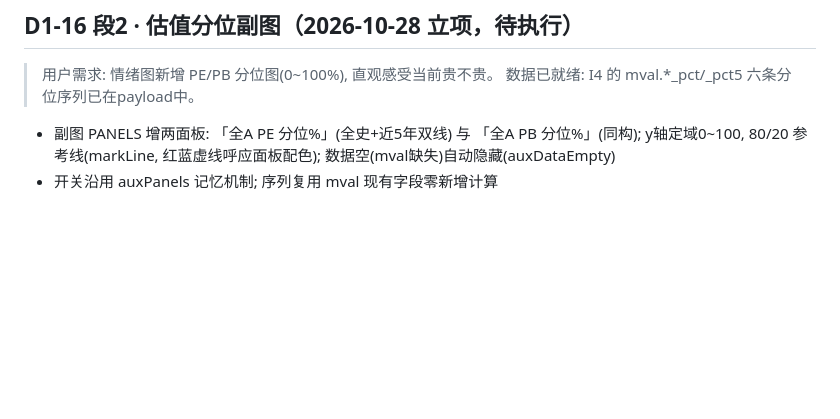
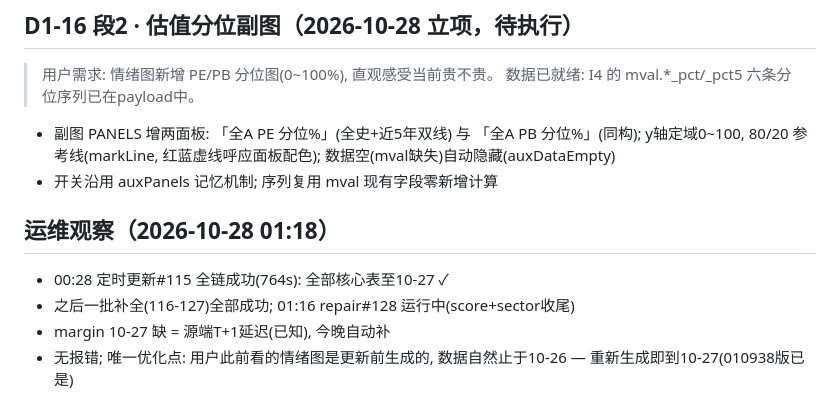
Before and after one commit to zhongbinling/stock_analyze, a Markdown page: docs/开发计划-数据备份与维护.md, the part around the change. GitHub-like rendering; blank space fills up the shorter version.

Commit message:
docs: 运维观察 2026-10-28 数据更新核查(全部正常)
Co-Authored-By: Claude Opus 5 (1M context) <noreply@anthropic.com>

```diff
--- a/docs/开发计划-数据备份与维护.md
+++ b/docs/开发计划-数据备份与维护.md
@@ -606,3 +606,11 @@ backup_daily_n=14 backup_weekly_n=8  backup_manual_n=5
   「全A PB 分位%」(同构); y轴定域0~100, 80/20 参考线(markLine,
   红蓝虚线呼应面板配色); 数据空(mval缺失)自动隐藏(auxDataEmpty)
 - 开关沿用 auxPanels 记忆机制; 序列复用 mval 现有字段零新增计算
+
+## 运维观察（2026-10-28 01:18）
+
+- 00:28 定时更新#115 全链成功(764s): 全部核心表至10-27 ✓
+- 之后一批补全(116-127)全部成功; 01:16 repair#128 运行中(score+sector收尾)
+- margin 10-27 缺 = 源端T+1延迟(已知), 今晚自动补
+- 无报错; 唯一优化点: 用户此前看的情绪图是更新前生成的, 数据自然止于10-26
+  — 重新生成即到10-27(010938版已是)
```
